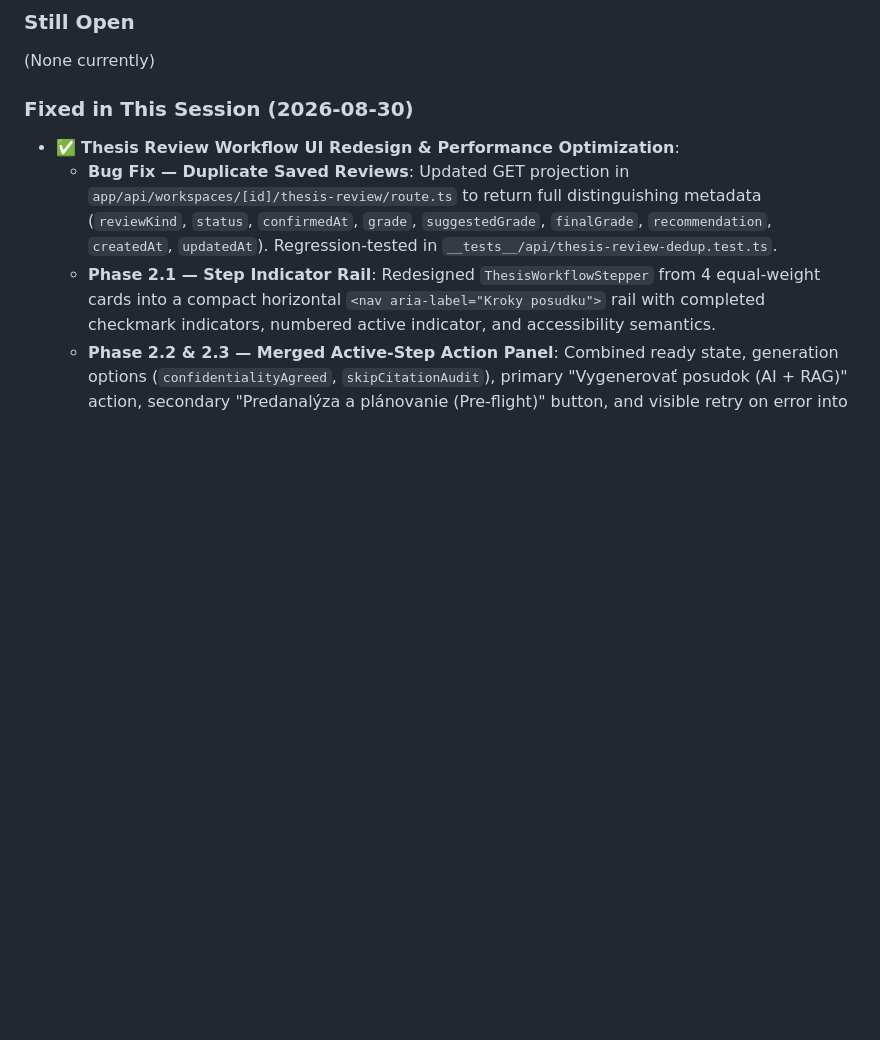
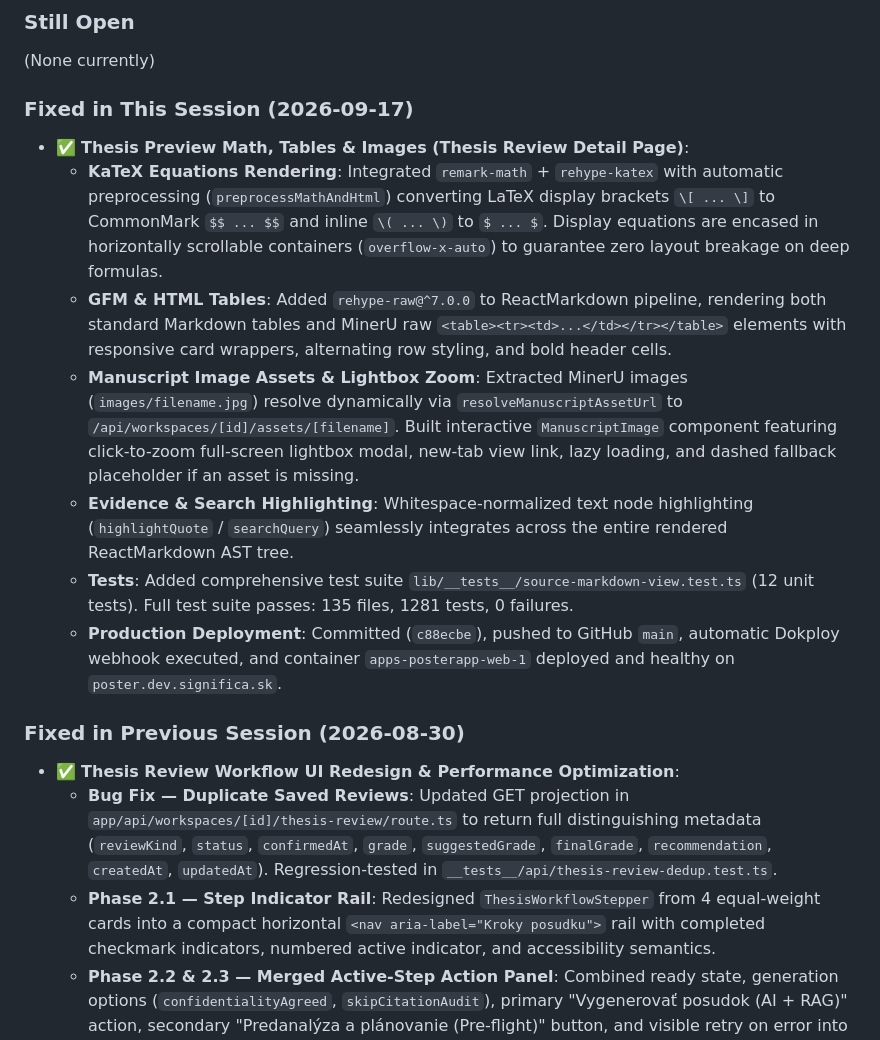
Before and after one commit to badmarsh/PosterApp, a Markdown page: .agents/AGENTS.md, the part around the change. Drawn GitHub-style; blank space fills up the shorter version.

Commit message:
docs: document thesis review math, tables, images and deployment in AGENTS.md

```diff
--- a/.agents/AGENTS.md
+++ b/.agents/AGENTS.md
@@ -144,7 +144,16 @@ Schema at `prisma/schema.prisma`. Key notes:
 ### Still Open
 (None currently)
 
-### Fixed in This Session (2026-08-30)
+### Fixed in This Session (2026-09-17)
+- ✅ **Thesis Preview Math, Tables & Images (Thesis Review Detail Page)**:
+  - **KaTeX Equations Rendering**: Integrated `remark-math` + `rehype-katex` with automatic preprocessing (`preprocessMathAndHtml`) converting LaTeX display brackets `\[ ... \]` to CommonMark `$$ ... $$` and inline `\( ... \)` to `$ ... $`. Display equations are encased in horizontally scrollable containers (`overflow-x-auto`) to guarantee zero layout breakage on deep formulas.
+  - **GFM & HTML Tables**: Added `rehype-raw@^7.0.0` to ReactMarkdown pipeline, rendering both standard Markdown tables and MinerU raw `<table><tr><td>...</td></tr></table>` elements with responsive card wrappers, alternating row styling, and bold header cells.
+  - **Manuscript Image Assets & Lightbox Zoom**: Extracted MinerU images (`images/filename.jpg`) resolve dynamically via `resolveManuscriptAssetUrl` to `/api/workspaces/[id]/assets/[filename]`. Built interactive `ManuscriptImage` component featuring click-to-zoom full-screen lightbox modal, new-tab view link, lazy loading, and dashed fallback placeholder if an asset is missing.
+  - **Evidence & Search Highlighting**: Whitespace-normalized text node highlighting (`highlightQuote` / `searchQuery`) seamlessly integrates across the entire rendered ReactMarkdown AST tree.
+  - **Tests**: Added comprehensive test suite `lib/__tests__/source-markdown-view.test.ts` (12 unit tests). Full test suite passes: 135 files, 1281 tests, 0 failures.
+  - **Production Deployment**: Committed (`c88ecbe`), pushed to GitHub `main`, automatic Dokploy webhook executed, and container `apps-posterapp-web-1` deployed and healthy on `poster.dev.significa.sk`.
+
+### Fixed in Previous Session (2026-08-30)
 - ✅ **Thesis Review Workflow UI Redesign & Performance Optimization**:
   - **Bug Fix — Duplicate Saved Reviews**: Updated GET projection in `app/api/workspaces/[id]/thesis-review/route.ts` to return full distinguishing metadata (`reviewKind`, `status`, `confirmedAt`, `grade`, `suggestedGrade`, `finalGrade`, `recommendation`, `createdAt`, `updatedAt`). Regression-tested in `__tests__/api/thesis-review-dedup.test.ts`.
   - **Phase 2.1 — Step Indicator Rail**: Redesigned `ThesisWorkflowStepper` from 4 equal-weight cards into a compact horizontal `<nav aria-label="Kroky posudku">` rail with completed checkmark indicators, numbered active indicator, and accessibility semantics.
```
